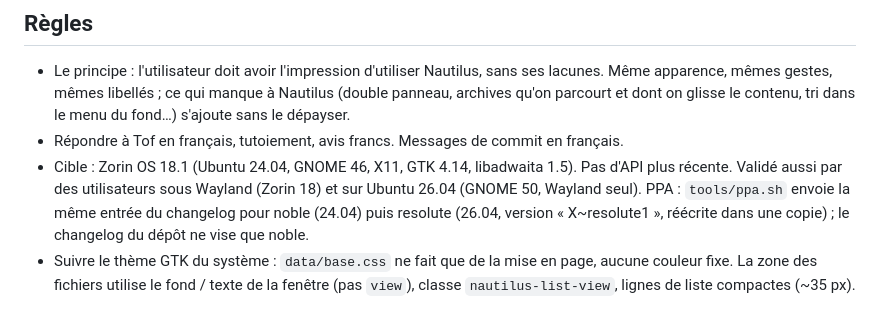
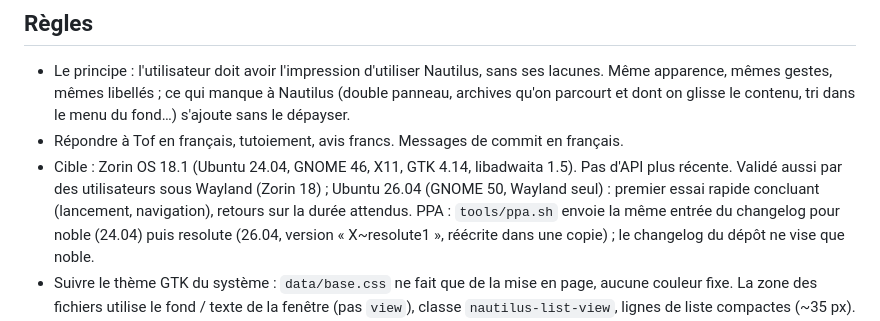
Before and after one commit to ToFpon/Odysseus, a Markdown page: CLAUDE.md, the part around the change. Rendered like a GitHub page.

Commit message:
CLAUDE.md : Ubuntu 26.04, premier essai seulement
Co-Authored-By: Claude Opus 5.5 <noreply@anthropic.com>
Claude-Session: https://claude.ai/code/session_01DLrkgZZZBUMYUUihuPcv9t

```diff
--- a/CLAUDE.md
+++ b/CLAUDE.md
@@ -10,7 +10,8 @@ Gestionnaire de fichiers GTK4 / libadwaita en Python, look Nautilus, intégrant
   parcourt et dont on glisse le contenu, tri dans le menu du fond…) s'ajoute sans le dépayser.
 - Répondre à Tof en français, tutoiement, avis francs. Messages de commit en français.
 - Cible : Zorin OS 18.1 (Ubuntu 24.04, GNOME 46, X11, GTK 4.14, libadwaita 1.5). Pas d'API plus récente.
-  Validé aussi par des utilisateurs sous Wayland (Zorin 18) et sur Ubuntu 26.04 (GNOME 50, Wayland seul).
+  Validé aussi par des utilisateurs sous Wayland (Zorin 18) ; Ubuntu 26.04 (GNOME 50, Wayland seul) :
+  premier essai rapide concluant (lancement, navigation), retours sur la durée attendus.
   PPA : `tools/ppa.sh` envoie la même entrée du changelog pour noble (24.04) puis resolute (26.04,
   version « X~resolute1 », réécrite dans une copie) ; le changelog du dépôt ne vise que noble.
 - Suivre le thème GTK du système : `data/base.css` ne fait que de la mise en page, aucune couleur fixe.
```
